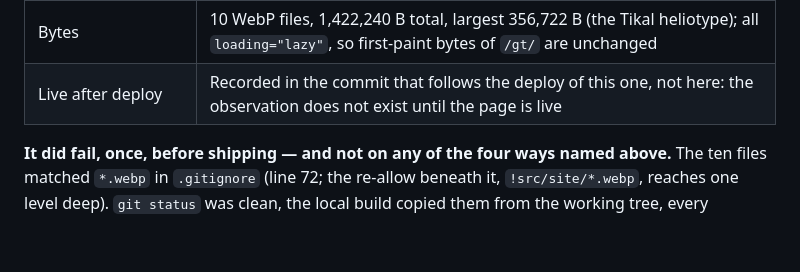
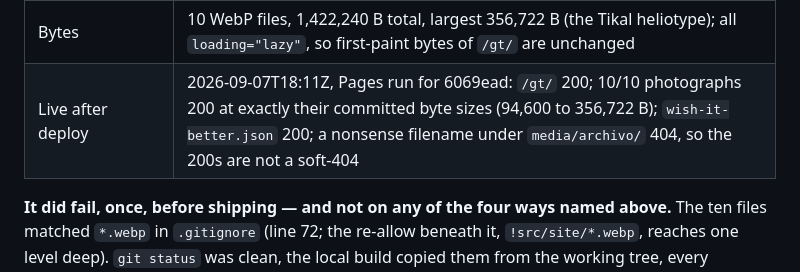
Before and after one commit to mrdirno/vibe-cards, a Markdown page: docs/EVALS.md, the part around the change. Rendered like a GitHub page; blank space fills up the shorter version.

Commit message:
The GT-001 eval's last row said the live observation did not exist yet; it does now, and it is recorded
Pages built 6069ead at 18:11Z on 2026-09-07. The page answers 200, all ten photographs answer 200 at exactly the byte sizes committed, the manifest answers 200, and a nonsense filename under the same directory answers 404, which is the control that makes the 200s mean something.

```diff
--- a/docs/EVALS.md
+++ b/docs/EVALS.md
@@ -335,7 +335,7 @@ Ten were chosen for spread of place and decade.
 | Rights sentence quoted from the source | 10/10, recorded in `src/site/gt/entries.json` → `_sources[].rights` |
 | `<img>` pointed off this origin | 0 |
 | Bytes | 10 WebP files, 1,422,240 B total, largest 356,722 B (the Tikal heliotype); all `loading="lazy"`, so first-paint bytes of `/gt/` are unchanged |
-| Live after deploy | Recorded in the commit that follows the deploy of this one, not here: the observation does not exist until the page is live |
+| Live after deploy | 2026-09-07T18:11Z, Pages run for 6069ead: `/gt/` 200; 10/10 photographs 200 at exactly their committed byte sizes (94,600 to 356,722 B); `wish-it-better.json` 200; a nonsense filename under `media/archivo/` 404, so the 200s are not a soft-404 |
 
 **It did fail, once, before shipping — and not on any of the four ways named above.** The
 ten files matched `*.webp` in `.gitignore` (line 72; the re-allow beneath it,
```
